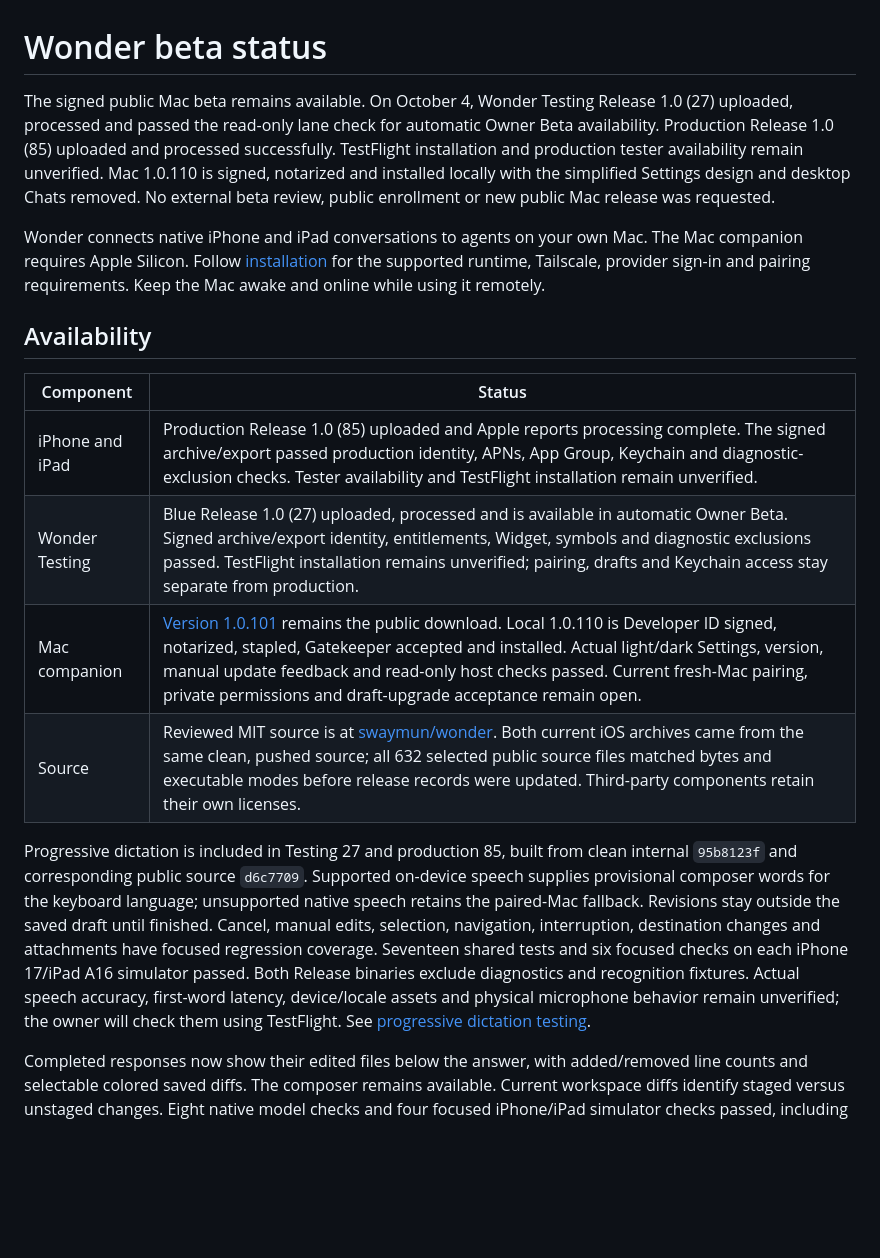
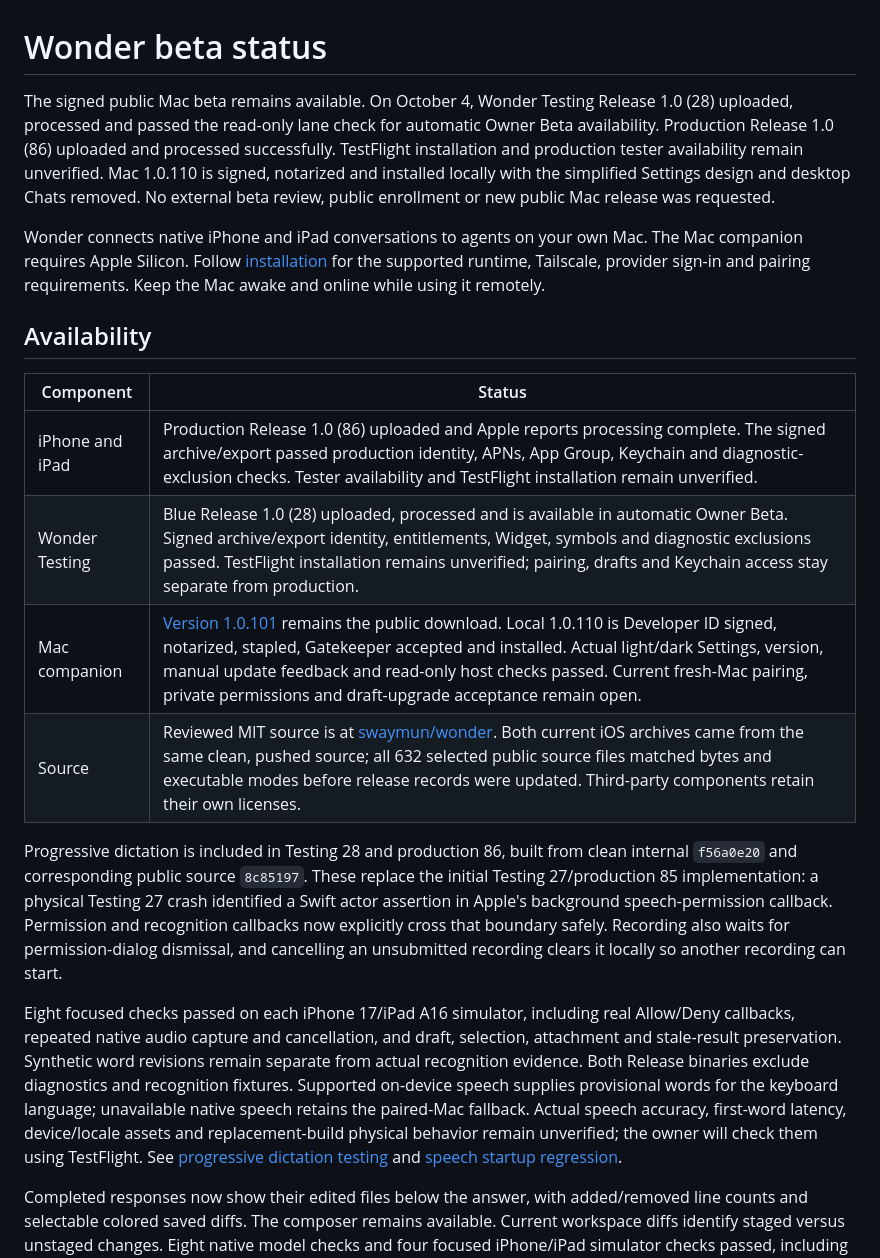
Before and after one commit to swaymun/wonder, a Markdown page: BETA_STATUS.md, the part around the change. Drawn GitHub-style; blank space fills up the shorter version.

Commit message:
Record dictation crash fix releases

```diff
--- a/BETA_STATUS.md
+++ b/BETA_STATUS.md
@@ -1,8 +1,8 @@
 # Wonder beta status
 
 The signed public Mac beta remains available. On October 4, Wonder Testing
-Release 1.0 (27) uploaded, processed and passed the read-only lane check
-for automatic Owner Beta availability. Production Release 1.0 (85) uploaded
+Release 1.0 (28) uploaded, processed and passed the read-only lane check
+for automatic Owner Beta availability. Production Release 1.0 (86) uploaded
 and processed successfully. TestFlight installation and production
 tester availability remain unverified. Mac 1.0.110 is signed, notarized and
 installed locally with the simplified Settings design and desktop Chats removed.
@@ -17,22 +17,29 @@ Keep the Mac awake and online while using it remotely.
 
 | Component | Status |
 | --- | --- |
-| iPhone and iPad | Production Release 1.0 (85) uploaded and Apple reports processing complete. The signed archive/export passed production identity, APNs, App Group, Keychain and diagnostic-exclusion checks. Tester availability and TestFlight installation remain unverified. |
-| Wonder Testing | Blue Release 1.0 (27) uploaded, processed and is available in automatic Owner Beta. Signed archive/export identity, entitlements, Widget, symbols and diagnostic exclusions passed. TestFlight installation remains unverified; pairing, drafts and Keychain access stay separate from production. |
+| iPhone and iPad | Production Release 1.0 (86) uploaded and Apple reports processing complete. The signed archive/export passed production identity, APNs, App Group, Keychain and diagnostic-exclusion checks. Tester availability and TestFlight installation remain unverified. |
+| Wonder Testing | Blue Release 1.0 (28) uploaded, processed and is available in automatic Owner Beta. Signed archive/export identity, entitlements, Widget, symbols and diagnostic exclusions passed. TestFlight installation remains unverified; pairing, drafts and Keychain access stay separate from production. |
 | Mac companion | [Version 1.0.101](https://github.com/swaymun/wonder/releases/tag/mac-v1.0.101-beta.1) remains the public download. Local 1.0.110 is Developer ID signed, notarized, stapled, Gatekeeper accepted and installed. Actual light/dark Settings, version, manual update feedback and read-only host checks passed. Current fresh-Mac pairing, private permissions and draft-upgrade acceptance remain open. |
 | Source | Reviewed MIT source is at [swaymun/wonder](https://github.com/swaymun/wonder). Both current iOS archives came from the same clean, pushed source; all 632 selected public source files matched bytes and executable modes before release records were updated. Third-party components retain their own licenses. |
 
-Progressive dictation is included in Testing 27 and production 85, built from
-clean internal `95b8123f` and corresponding public source `d6c7709`. Supported
-on-device speech supplies provisional composer words for the keyboard language;
-unsupported native speech retains the paired-Mac fallback. Revisions stay outside
-the saved draft until finished. Cancel, manual edits, selection, navigation,
-interruption, destination changes and attachments have focused regression coverage.
-Seventeen shared tests and six focused checks on each iPhone 17/iPad A16 simulator
-passed. Both Release binaries exclude diagnostics and recognition fixtures.
-Actual speech accuracy, first-word latency, device/locale assets and physical
-microphone behavior remain unverified; the owner will check them using TestFlight.
-See [progressive dictation testing](apps/ios/TESTING.md#progressive-dictation).
+Progressive dictation is included in Testing 28 and production 86, built from
+clean internal `f56a0e20` and corresponding public source `8c85197`. These replace
+the initial Testing 27/production 85 implementation: a physical Testing 27 crash
+identified a Swift actor assertion in Apple's background speech-permission
+callback. Permission and recognition callbacks now explicitly cross that boundary
+safely. Recording also waits for permission-dialog dismissal, and cancelling an
+unsubmitted recording clears it locally so another recording can start.
+
+Eight focused checks passed on each iPhone 17/iPad A16 simulator, including real
+Allow/Deny callbacks, repeated native audio capture and cancellation, and draft,
+selection, attachment and stale-result preservation. Synthetic word revisions
+remain separate from actual recognition evidence. Both Release binaries exclude
+diagnostics and recognition fixtures. Supported on-device speech supplies
+provisional words for the keyboard language; unavailable native speech retains
+the paired-Mac fallback. Actual speech accuracy, first-word latency, device/locale
+assets and replacement-build physical behavior remain unverified; the owner will
+check them using TestFlight. See [progressive dictation testing](apps/ios/TESTING.md#progressive-dictation)
+and [speech startup regression](apps/ios/DIAGNOSTICS.md#speech-startup-regression).
 
 Completed responses now show their edited files below the answer, with added/removed
 line counts and selectable colored saved diffs. The composer remains available.
```
